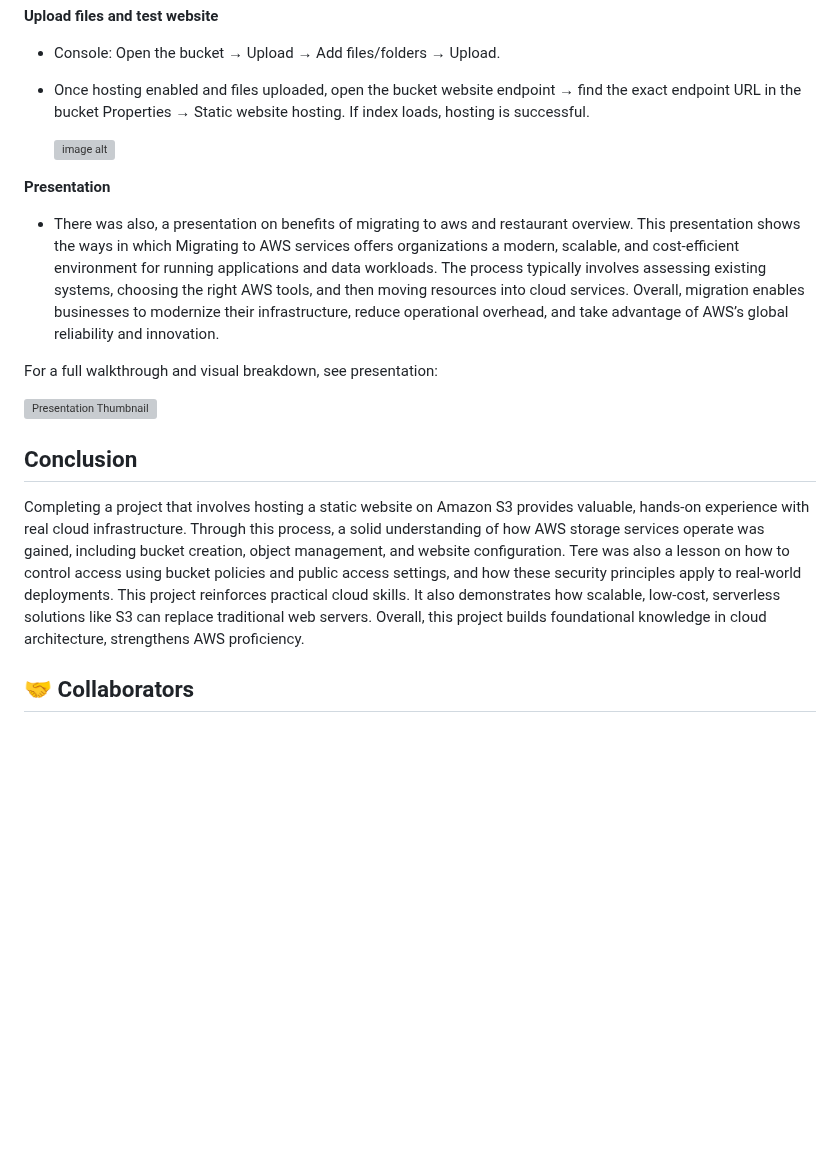
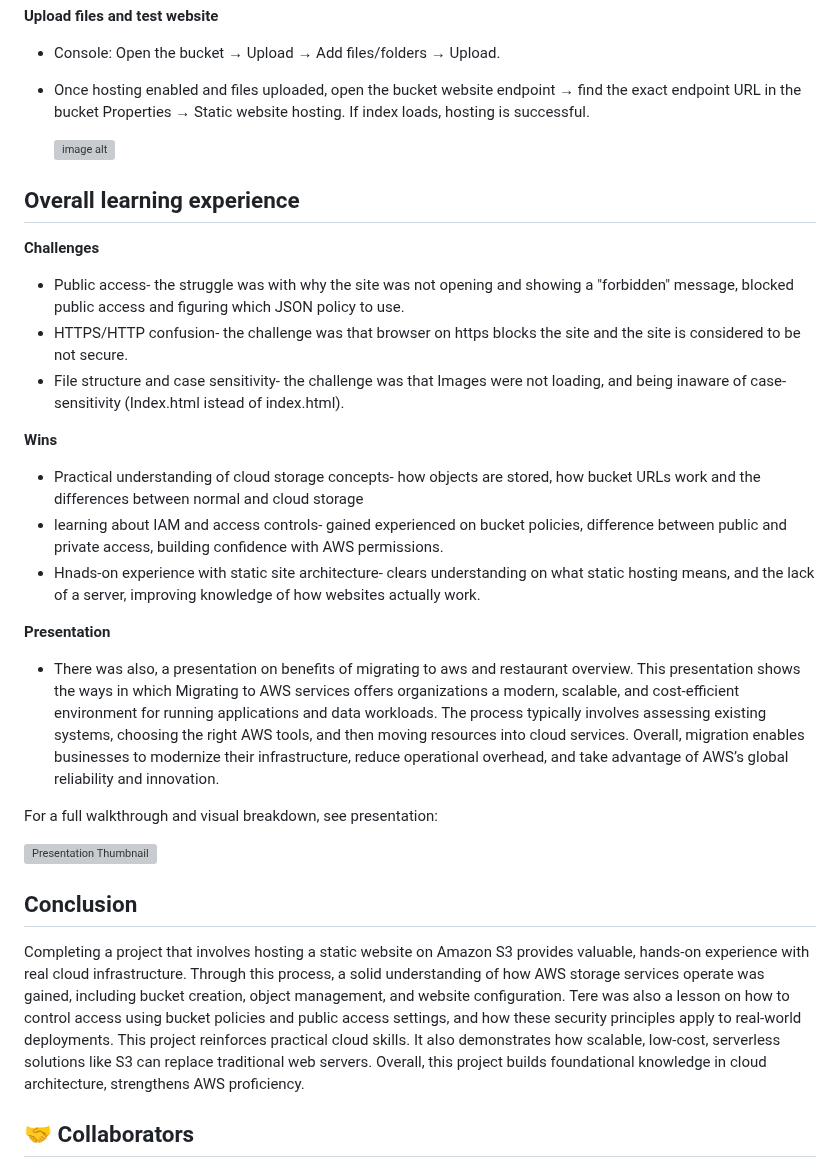
Before and after one commit to tshoniunathi/AWS-ReStart-Journey, a Markdown page: Projects/AWS Restaurant/Readme.md, the part around the change. GitHub-like rendering; blank space fills up the shorter version; grey boxes are pictures that could not be loaded.

Commit message:
S3 Hosting- Static Website
Added a section on overall learning experience, highlighting challenges and wins during the project.

```diff
--- a/Projects/AWS Restaurant/Readme.md
+++ b/Projects/AWS Restaurant/Readme.md
@@ -47,6 +47,17 @@ The owner wants to use a static website to streamline customer interactions and
 
    ![image alt](https://github.com/tshoniunathi/AWS-ReStart-Journey/blob/e02906bc1628d9f18bf41d34c067a442083a26e2/Projects/AWS%20Restaurant/S3%20Bucket/Screenshot%202025-11-10%20145322%202.2%20.png)
 
+## Overall learning experience
+**Challenges**
+- Public access- the struggle was with why the site was not opening and showing a "forbidden" message, blocked public access and figuring which JSON policy to use.
+- HTTPS/HTTP confusion- the challenge was that browser on https blocks the site and the site is considered to be not secure.
+- File structure and case sensitivity- the challenge was that Images were not loading, and being inaware of case-sensitivity (Index.html istead of index.html).
+
+**Wins**
+- Practical understanding of cloud storage concepts- how objects are stored, how bucket URLs work and the differences between normal and cloud storage
+- learning about IAM and access controls- gained experienced on bucket policies, difference between public and private access, building confidence with AWS permissions.
+- Hnads-on experience with static site architecture- clears understanding on what static hosting means, and the lack of a server, improving knowledge of how websites actually work.
+
 **Presentation**
 - There was also, a presentation on benefits of migrating to aws and restaurant overview. This presentation shows the ways in which  Migrating to AWS services offers organizations a modern, scalable, and cost-efficient  environment for running applications and data workloads. The process typically involves assessing existing systems, choosing the right AWS tools, and then moving resources into cloud services. Overall, migration enables businesses to modernize their infrastructure, reduce operational overhead, and take advantage of AWS’s global reliability and innovation.
 
@@ -54,13 +65,9 @@ For a full walkthrough and visual breakdown, see presentation:
 
    [![Presentation Thumbnail](./thumbnail.png)](./AWSpresentation.pdf)
 
-
-
 ## Conclusion
 
 Completing a project that involves hosting a static website on Amazon S3 provides valuable, hands-on experience with real cloud infrastructure. Through this process, a solid understanding of how AWS storage services operate was gained, including bucket creation, object management, and website configuration. Tere was also a lesson on how to control access using bucket policies and public access settings, and how these security principles apply to real-world deployments. This project reinforces practical cloud skills. It also demonstrates how scalable, low-cost, serverless solutions like S3 can replace traditional web servers. Overall, this project builds foundational knowledge in cloud architecture, strengthens AWS proficiency.
-
-
 
 ## 🤝 Collaborators
 
```
